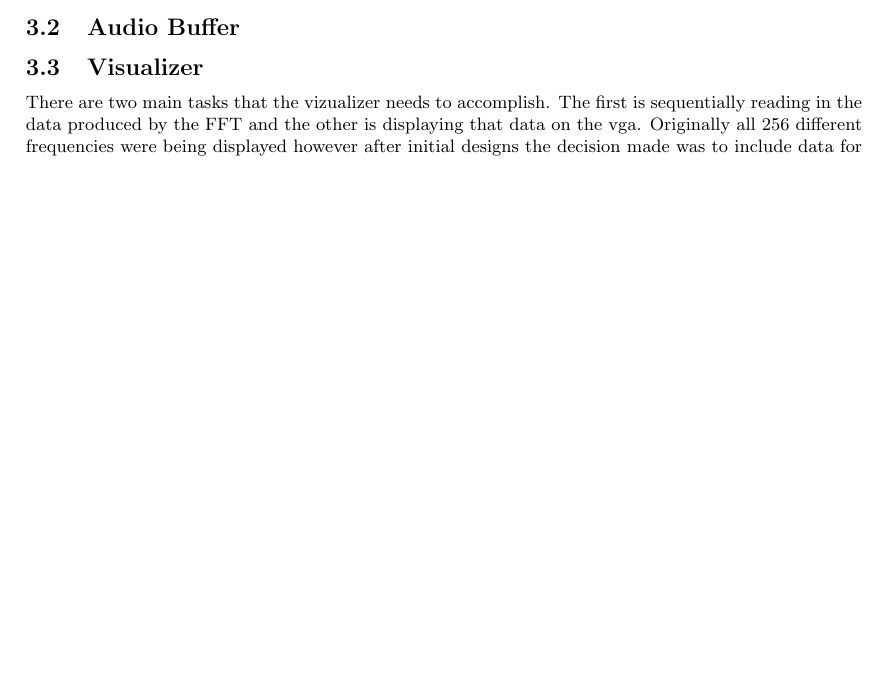
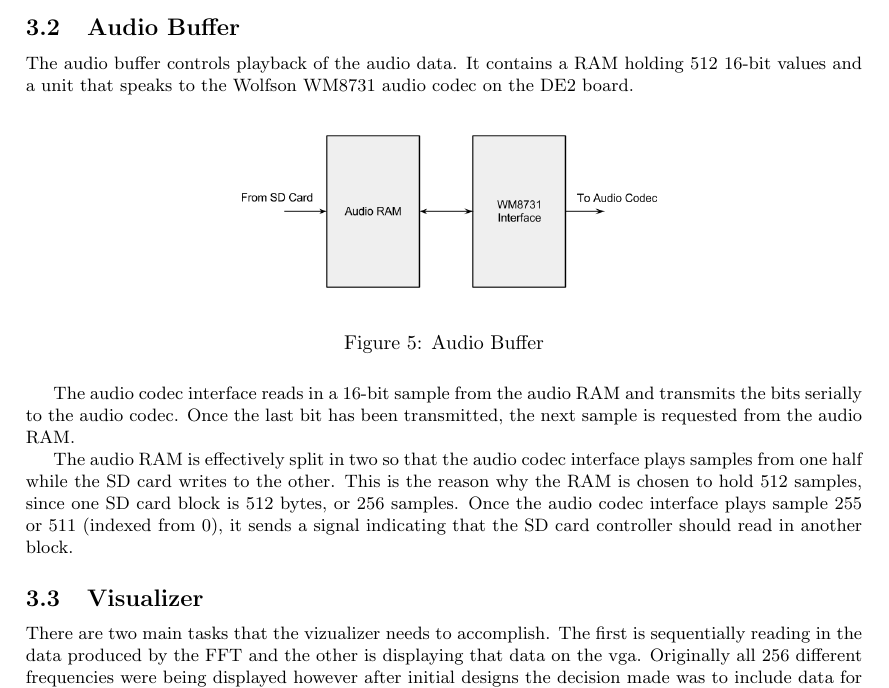
Before and after one commit to kanto-player/kanto-paper, a LaTeX document (report.tex): part of page 5 of 8, cut so that both start at the same text, the shorter picture padded with empty space. Compiled offline with pdfLaTeX.

Commit message:
add section on audio buffer

```diff
--- a/report.tex
+++ b/report.tex
@@ -154,6 +154,27 @@ block RAM.
 
 \subsection{Audio Buffer}
 
+The audio buffer controls playback of the audio data. It contains a RAM
+holding 512 16-bit values and a unit that speaks to the Wolfson WM8731
+audio codec on the DE2 board.
+
+\begin{figure}[H]
+	\centering
+	\includegraphics[scale=0.3]{audio-buffer}
+	\caption{Audio Buffer}
+\end{figure}
+
+The audio codec interface reads in a 16-bit sample from the audio RAM and
+transmits the bits serially to the audio codec. Once the last bit has been
+transmitted, the next sample is requested from the audio RAM.
+
+The audio RAM is effectively split in two so that the audio codec interface
+plays samples from one half while the SD card writes to the other. This is
+the reason why the RAM is chosen to hold 512 samples, since one SD card
+block is 512 bytes, or 256 samples. Once the audio codec interface plays
+sample 255 or 511 (indexed from 0), it sends a signal indicating that the
+SD card controller should read in another block.
+
 \subsection{Visualizer}
 
 There are two main tasks that the vizualizer needs to accomplish.
```
Also changed, not shown: audio-buffer.png (added).
